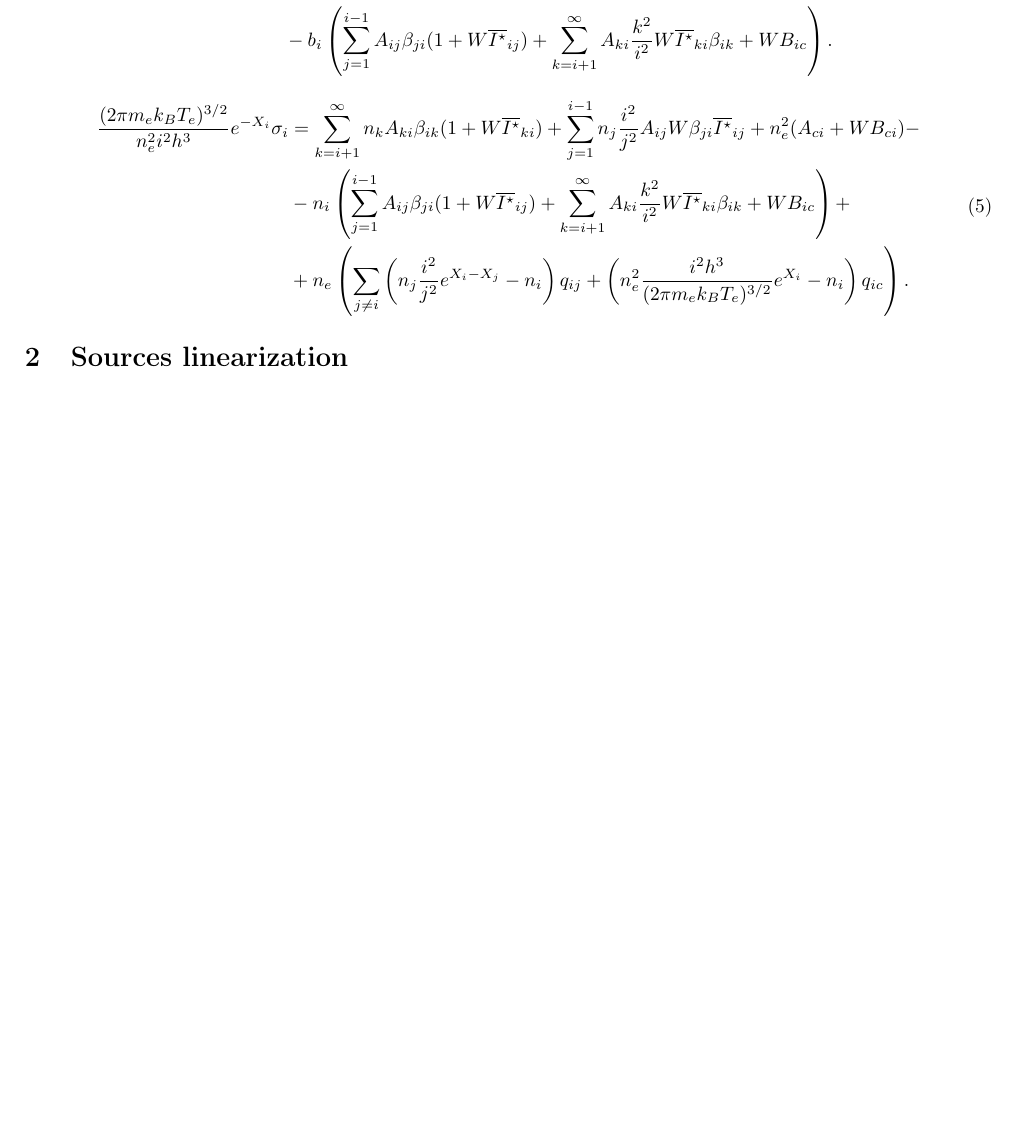
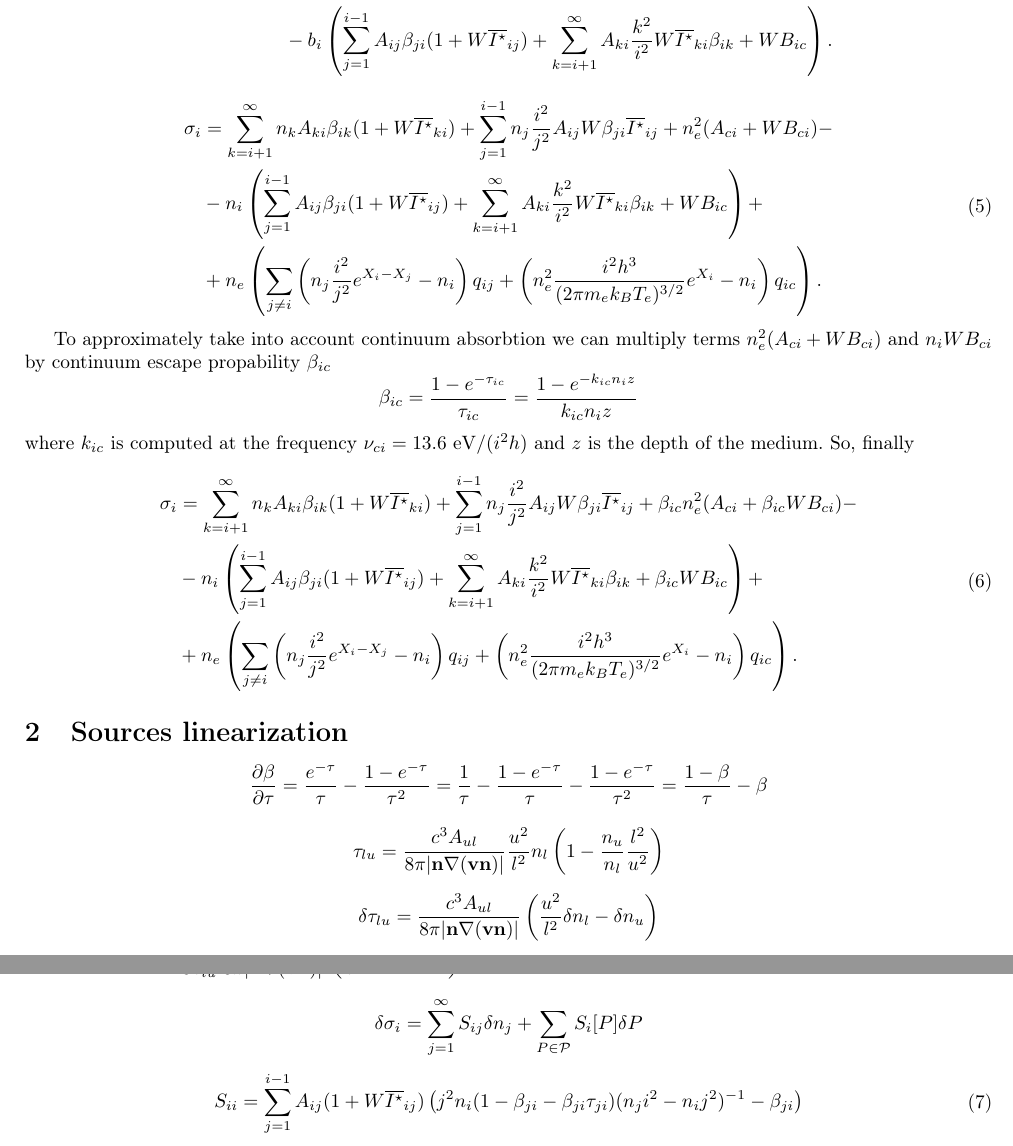
Before and after one commit to dmitrievdv/hydrogen-eq-lin, a LaTeX document (main.tex): part of page 2 of 2 before the commit and two parts of pages 2 and 3 of 3 after it, the two joined at a grey line, cut so that both start at the same text, the shorter picture padded with empty space. Compiled offline with LaTeX, dvips and Ghostscript.

Commit message:
started sources lin

```diff
--- a/main.tex
+++ b/main.tex
@@ -74,12 +74,54 @@ we get
 
 \begin{equation}
     \begin{aligned}
-        \frac{(2\pi m_ek_BT_e)^{3/2}}{n_e^2i^2h^3}e^{-X_i}\sigma_i &= \sum\limits_{k=i+1}^\infty n_kA_{ki}\beta_{ik}(1 + W\overline{I^\star}_{ki}) + \sum\limits_{j=1}^{i-1} n_j\frac{i^2}{j^2}A_{ij}W\beta_{ji} \overline{I^\star}_{ij} +n_e^2(A_{ci} + WB_{ci}) -\\
+        \sigma_i &= \sum\limits_{k=i+1}^\infty n_kA_{ki}\beta_{ik}(1 + W\overline{I^\star}_{ki}) + \sum\limits_{j=1}^{i-1} n_j\frac{i^2}{j^2}A_{ij}W\beta_{ji} \overline{I^\star}_{ij} +n_e^2(A_{ci} + WB_{ci}) -\\
         &-n_i\left(\sum\limits_{j=1}^{i-1}A_{ij}\beta_{ji}(1 + W\overline{I^\star}_{ij}) + \sum\limits_{k=i+1}^\infty A_{ki}\frac{k^2}{i^2}W\overline{I^\star}_{ki}\beta_{ik}  + WB_{ic}\right) +\\
+        &+n_e\left(\sum\limits_{j \neq i}\left(n_j\frac{i^2}{j^2}e^{X_i-X_j}-n_i\right)q_{ij}  + \left(n_e^2\frac{i^2h^3}{(2\pi m_ek_BT_e)^{3/2}}e^{X_i}-n_i\right)q_{ic}\right).
+    \end{aligned}
+\end{equation}
+
+To approximately take into account continuum absorbtion we can multiply terms \(n_e^2(A_{ci} + WB_{ci})\) and \(n_iWB_{ci}\) by continuum escape propability \(\beta_{ic}\)
+\[
+    \beta_{ic} = \frac{1 - e^{-\tau_{ic}}}{\tau_{ic}} = \frac{1 - e^{-k_{ic}n_iz}}{k_{ic}n_iz}
+\]
+where \(k_{ic}\) is computed at the frequency \(\nu_{ci} = 13.6\ \mathrm{eV}/(i^2h)\) and \(z\) is the depth of the medium. So, finally
+
+\begin{equation}
+    \begin{aligned}
+        \sigma_i &= \sum\limits_{k=i+1}^\infty n_kA_{ki}\beta_{ik}(1 + W\overline{I^\star}_{ki}) + \sum\limits_{j=1}^{i-1} n_j\frac{i^2}{j^2}A_{ij}W\beta_{ji} \overline{I^\star}_{ij} +\beta_{ic}n_e^2(A_{ci} + \beta_{ic}WB_{ci}) -\\
+        &-n_i\left(\sum\limits_{j=1}^{i-1}A_{ij}\beta_{ji}(1 + W\overline{I^\star}_{ij}) + \sum\limits_{k=i+1}^\infty A_{ki}\frac{k^2}{i^2}W\overline{I^\star}_{ki}\beta_{ik}  + \beta_{ic}WB_{ic}\right) +\\
         &+n_e\left(\sum\limits_{j \neq i}\left(n_j\frac{i^2}{j^2}e^{X_i-X_j}-n_i\right)q_{ij}  + \left(n_e^2\frac{i^2h^3}{(2\pi m_ek_BT_e)^{3/2}}e^{X_i}-n_i\right)q_{ic}\right).
     \end{aligned}
 \end{equation}
 
 \section{Sources linearization}
 
+\[
+\frac{\partial \beta}{\partial \tau} = \frac{e^{-\tau}}{\tau} - \frac{1-e^{-\tau}}{\tau^2} = \frac{1}{\tau} - \frac{1 - e^{-\tau}}{\tau}  - \frac{1 - e^{-\tau}}{\tau^2} = \frac{1-\beta}{\tau} - \beta
+\]
+
+\[
+    \tau_{lu} = \frac{c^3A_{ul}}{8\pi |\mathbf{n}\mathbf{\nabla}(\mathbf{v}\mathbf{n})|}\frac{u^2}{l^2} n_l \left(1 - \frac{n_u}{n_l}\frac{l^2}{u^2}\right)
+\]
+
+\[
+    \delta\tau_{lu} =  \frac{c^3A_{ul}}{8\pi |\mathbf{n}\mathbf{\nabla}(\mathbf{v}\mathbf{n})|}\left( \frac{u^2}{l^2}\delta n_l - \delta n_u \right)
+\]
+
+\[
+    \delta\beta_{lu} = \frac{\partial \beta_{lu}}{\partial \tau_{lu}} \frac{c^3A_{ul}}{8\pi |\mathbf{n}\mathbf{\nabla}(\mathbf{v}\mathbf{n})|}\left( \frac{u^2}{l^2}\delta n_l - \delta n_u \right) = (1 - \beta_{lu} - \beta_{lu}\tau_{lu})(n_lu^2 - n_ul^2)^{-1}(u^2\delta n_l - l^2 \delta n_u)
+\]
+
+
+\[
+    \delta\sigma_i = \sum\limits_{j = 1}^\infty S_{ij}\delta n_j + \sum\limits_{P \in \mathcal{P}}S_i[P]\delta{P}
+\]
+
+\begin{equation}
+    \begin{aligned}
+        S_{ii} = \sum\limits_{j=1}^{i-1} A_{ij}(1 + W\overline{I^\star}_{ij})\left(j^2n_i (1 - \beta_{ji} - \beta_{ji}\tau_{ji})(n_ji^2 - n_ij^2)^{-1} -\beta_{ji}\right)
+    \end{aligned}
+\end{equation}
+
+
 \end{document}
```
